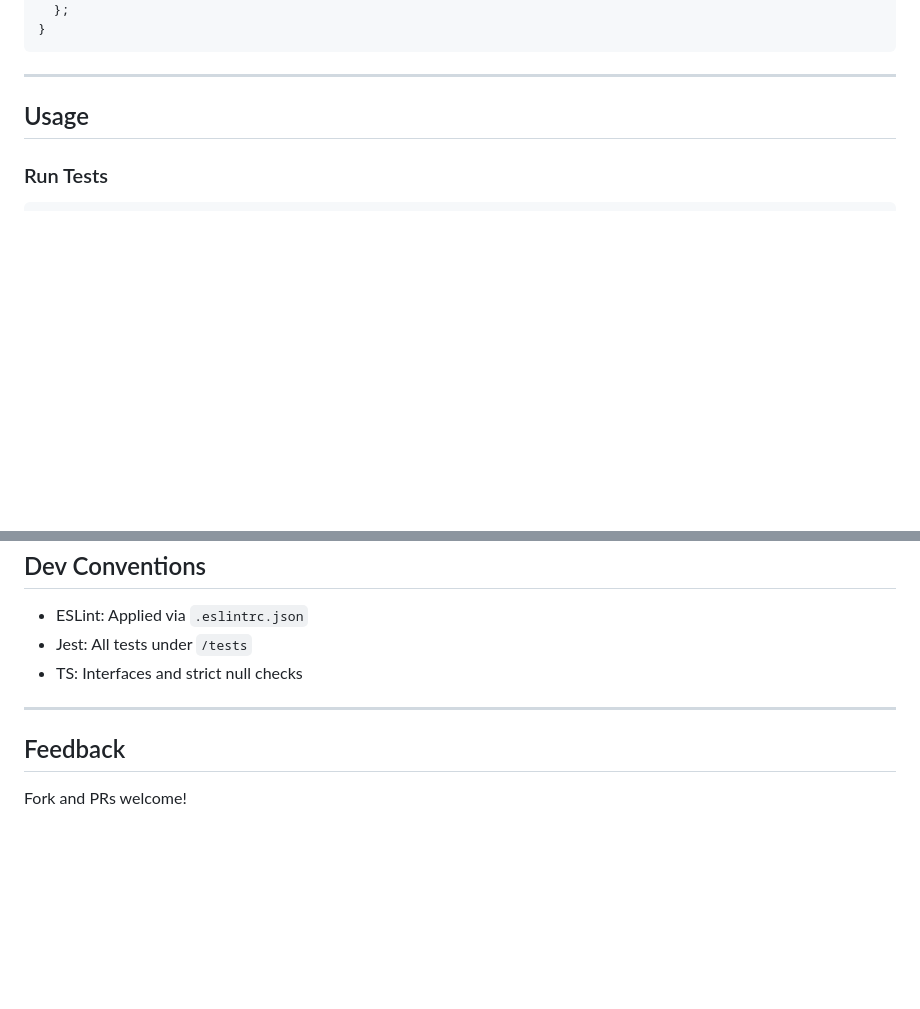
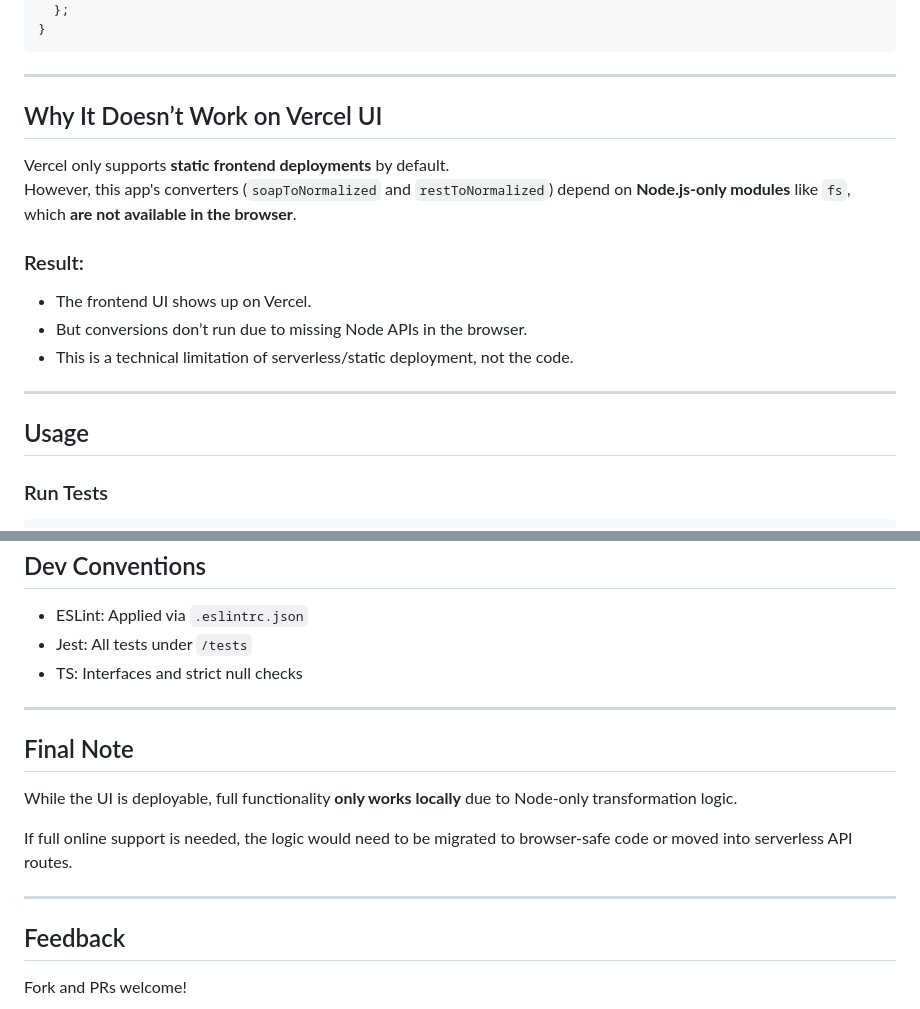
Before and after one commit to Vikx001/telgea-integration, a Markdown page: README.md, 2 parts joined by grey strips. Rendered like a GitHub page; blank space fills up the shorter version.

````diff
--- a/README.md
+++ b/README.md
@@ -106,6 +106,19 @@ interface InternalApiFormat {
 ```
 
 ---
+
+##  Why It Doesn’t Work on Vercel UI
+
+Vercel only supports **static frontend deployments** by default.
+However, this app's converters (`soapToNormalized` and `restToNormalized`) depend on **Node.js-only modules** like `fs`, which **are not available in the browser**.
+
+###  Result:
+- The frontend UI shows up on Vercel.
+- But conversions don’t run due to missing Node APIs in the browser.
+- This is a technical limitation of serverless/static deployment, not the code.
+
+---
+
 
 ## Usage
 
@@ -161,6 +174,14 @@ npm run dev
 
 ---
 
+## Final Note
+
+While the UI is deployable, full functionality **only works locally** due to Node-only transformation logic.
+
+If full online support is needed, the logic would need to be migrated to browser-safe code or moved into serverless API routes.
+
+---
+
 ##  Feedback
 
 Fork and PRs welcome!
````
Also changed, not shown: other parts of README.md (+2 -2 lines).
